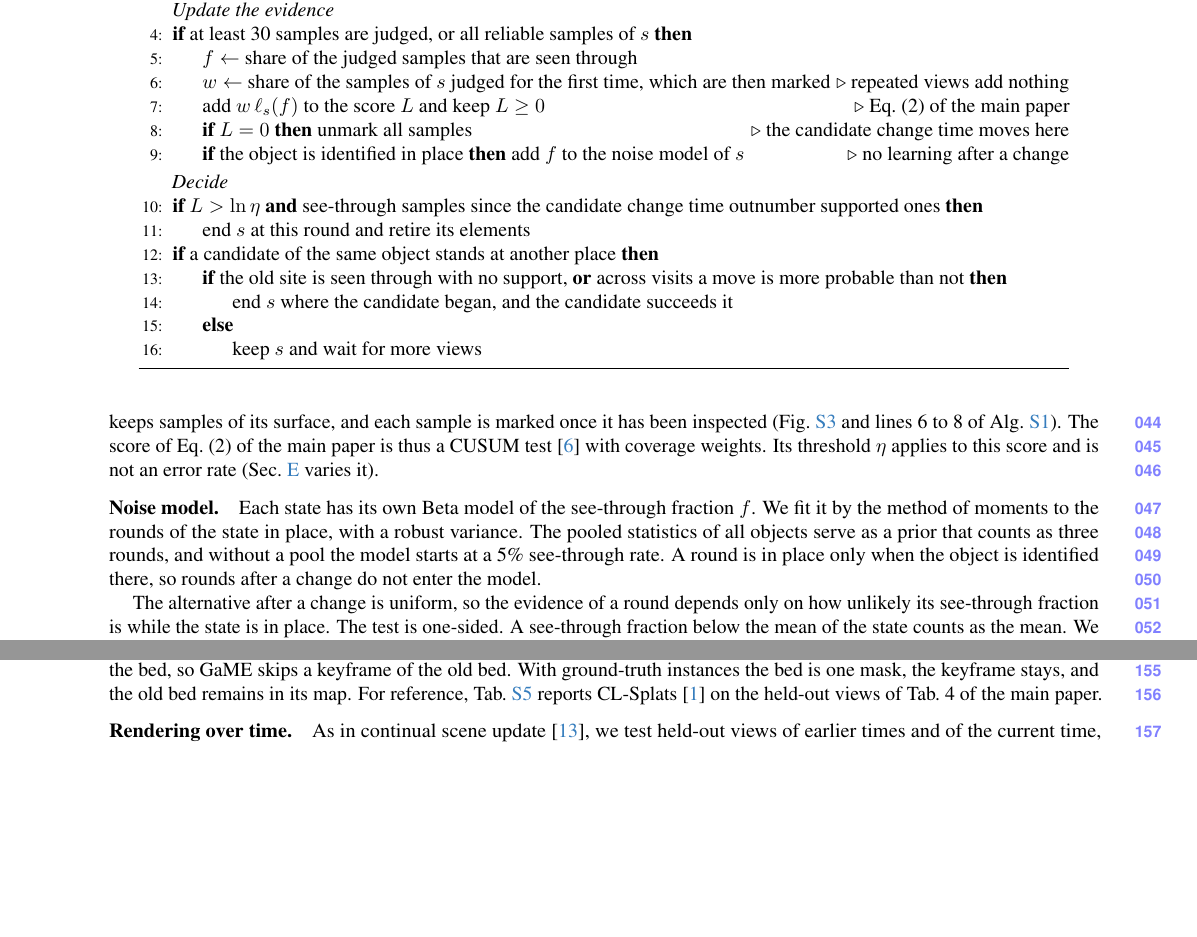
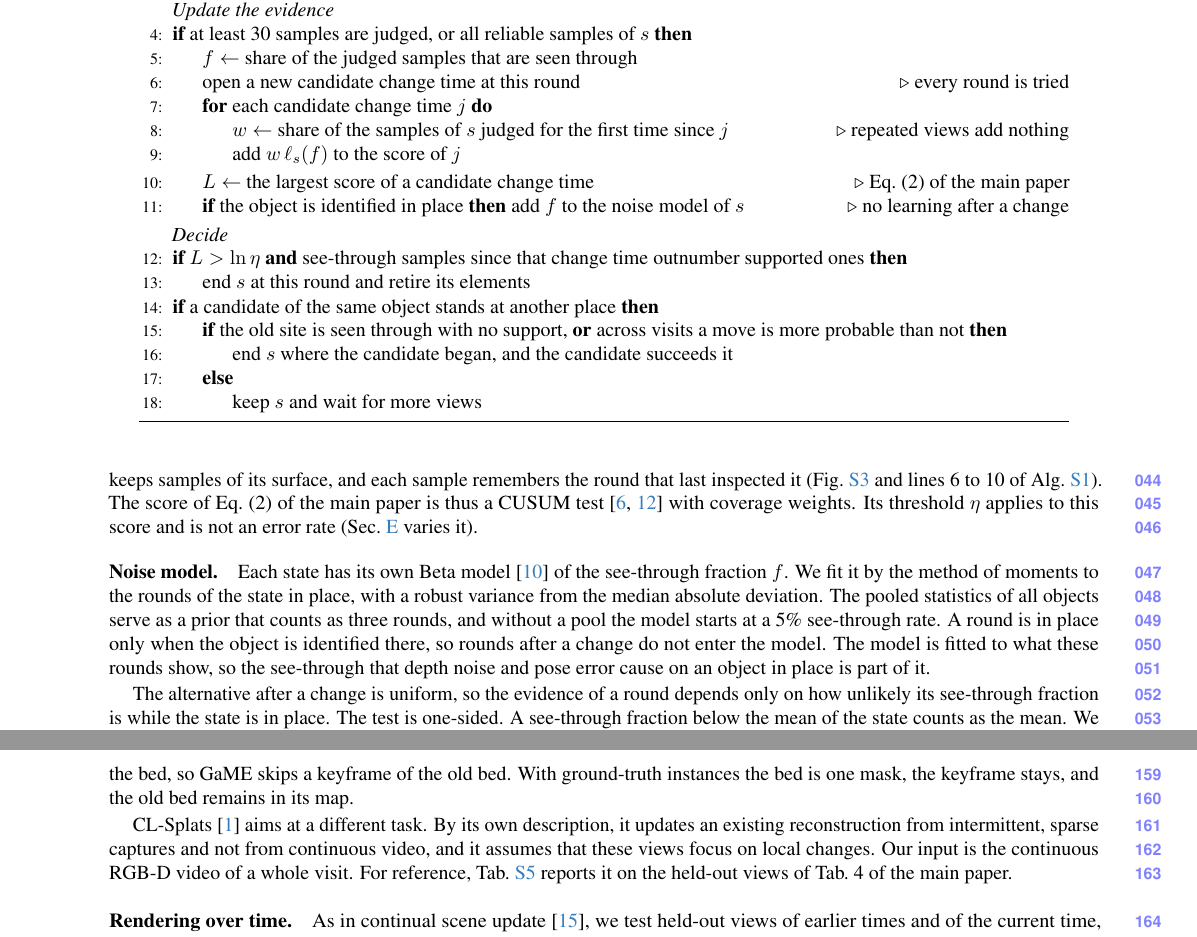
Before and after one commit to giltchcity/myncv---rpsl---daicma, a LaTeX document (manuscript/experiments_supplement.tex): two parts of pages 3 and 7 of 12 before the commit and two parts of pages 3 and 7 of 13 after it, joined at a grey line, cut so that both start at the same text, the shorter picture padded with empty space. Compiled offline with pdfLaTeX.

Commit message:
Supplement: correct the evidence update of Algorithm S1
Algorithm S1 now updates the evidence as Eq. (2) of the main paper does.
Every round opens a candidate change time, each candidate adds its own
weighted evidence, and the score is the largest over the candidates.
The candidate that spans the gap between visits starts at the prior.

Also describe CL-Splats by its own setting, give its depth L1 with two
decimals, note the small objects of Flat, restate the consent of the
recorded person, state the result on BedRoom under estimated poses, and
count the changes of the ablations from the 30 of the full method.

Co-Authored-By: Claude Fable 5.2 <noreply@anthropic.com>

```diff
--- a/manuscript/experiments_supplement.tex
+++ b/manuscript/experiments_supplement.tex
@@ -198,7 +198,7 @@
 The depth tolerance equals the map resolution (a 5\,cm reference scale for Gaussians), the maximum incidence angle is
 $60^\circ$, and the default threshold is $\eta=99$.
 
-Repeated views of one patch are not independent evidence. Each round is therefore weighted by the surface it newly covers. The evidence then grows with the part of the surface that has been inspected, not with the number of views. To this end, a state keeps samples of its surface, and each sample is marked once it has been inspected (\cref{fig:supp_schem_cov} and lines 6 to 8 of \cref{alg:supp_state}). The score of Eq.~(2) of the main paper is thus a CUSUM test~\cite{Page1954} with coverage weights. Its threshold $\eta$ applies to this score and is not an error rate (\cref{sec:supp_ablations} varies it).
+Repeated views of one patch are not independent evidence. Each round is therefore weighted by the surface it newly covers. The evidence then grows with the part of the surface that has been inspected, not with the number of views. To this end, a state keeps samples of its surface, and each sample remembers the round that last inspected it (\cref{fig:supp_schem_cov} and lines 6 to 10 of \cref{alg:supp_state}). The score of Eq.~(2) of the main paper is thus a CUSUM test~\cite{Wald1945,Page1954} with coverage weights. Its threshold $\eta$ applies to this score and is not an error rate (\cref{sec:supp_ablations} varies it).
 
 \begin{figure}[!t]
 \centering
@@ -214,13 +214,16 @@
 \Statex \textit{Update the evidence}
 \If{at least 30 samples are judged, or all reliable samples of $s$}
   \State $f\gets$ share of the judged samples that are seen through
-  \State $w\gets$ share of the samples of $s$ judged for the first time, which are then marked \Comment{repeated views add nothing}
-  \State add $w\,\ell_s(f)$ to the score $L$ and keep $L\ge 0$ \Comment{Eq.~(2) of the main paper}
-  \State \textbf{if} $L=0$ \textbf{then} unmark all samples \Comment{the candidate change time moves here}
+  \State open a new candidate change time at this round \Comment{every round is tried}
+  \For{each candidate change time $j$}
+    \State $w\gets$ share of the samples of $s$ judged for the first time since $j$ \Comment{repeated views add nothing}
+    \State add $w\,\ell_s(f)$ to the score of $j$
+  \EndFor
+  \State $L\gets$ the largest score of a candidate change time \Comment{Eq.~(2) of the main paper}
   \State \textbf{if} the object is identified in place \textbf{then} add $f$ to the noise model of $s$ \Comment{no learning after a change}
 \EndIf
 \Statex \textit{Decide}
-\If{$L>\ln\eta$ \textbf{and} see-through samples since the candidate change time outnumber supported ones}
+\If{$L>\ln\eta$ \textbf{and} see-through samples since that change time outnumber supported ones}
   \State end $s$ at this round and retire its elements
 \EndIf
 \If{a candidate of the same object stands at another place}
@@ -236,7 +239,7 @@
 \end{figure}
 
 \paragraph{Noise model.}
-Each state has its own Beta model of the see-through fraction $f$. We fit it by the method of moments to the rounds of the state in place, with a robust variance. The pooled statistics of all objects serve as a prior that counts as three rounds, and without a pool the model starts at a 5\% see-through rate. A round is in place only when the object is identified there, so rounds after a change do not enter the model.
+Each state has its own Beta model~\cite{smithson2006lemon} of the see-through fraction $f$. We fit it by the method of moments to the rounds of the state in place, with a robust variance from the median absolute deviation. The pooled statistics of all objects serve as a prior that counts as three rounds, and without a pool the model starts at a 5\% see-through rate. A round is in place only when the object is identified there, so rounds after a change do not enter the model. The model is fitted to what these rounds show, so the see-through that depth noise and pose error cause on an object in place is part of it.
 
 The alternative after a change is uniform, so the evidence of a round depends only on how unlikely its see-through fraction is while the state is in place. The test is one-sided. A see-through fraction below the mean of the state counts as the mean. We also clip $f$ to $[0.005,0.995]$, which bounds the evidence of a round.
 
@@ -508,7 +509,9 @@
 \paragraph{Rendering.}
 Tab.~4 of the main paper compares with GaME on its own SAM masks. With ground-truth instances, \ours also renders held-out views better than GaME on all four datasets and in every metric (\cref{tab:supp_instance_rendering}).
 
-On Flat, GaME scores lower with ground-truth instances than with the SAM masks of Tab.~4 of the main paper (24.21 against 24.86\,dB). GaME skips a keyframe when one of its masks is mostly marked as changed. SAM splits the blanket from the bed, so GaME skips a keyframe of the old bed. With ground-truth instances the bed is one mask, the keyframe stays, and the old bed remains in its map. For reference, \cref{tab:supp_clsplats} reports CL-Splats~\cite{Ackermann_2025_ICCV} on the held-out views of Tab.~4 of the main paper.
+On Flat, GaME scores lower with ground-truth instances than with the SAM masks of Tab.~4 of the main paper (24.21 against 24.86\,dB). GaME skips a keyframe when one of its masks is mostly marked as changed. SAM splits the blanket from the bed, so GaME skips a keyframe of the old bed. With ground-truth instances the bed is one mask, the keyframe stays, and the old bed remains in its map.
+
+CL-Splats~\cite{Ackermann_2025_ICCV} aims at a different task. By its own description, it updates an existing reconstruction from intermittent, sparse captures and not from continuous video, and it assumes that these views focus on local changes. Our input is the continuous RGB-D video of a whole visit. For reference, \cref{tab:supp_clsplats} reports it on the held-out views of Tab.~4 of the main paper.
 
 \begin{table}[!t]
 \centering
```
Also changed, not shown: manuscript/experiments_supplement.tex (18 more changed lines).
